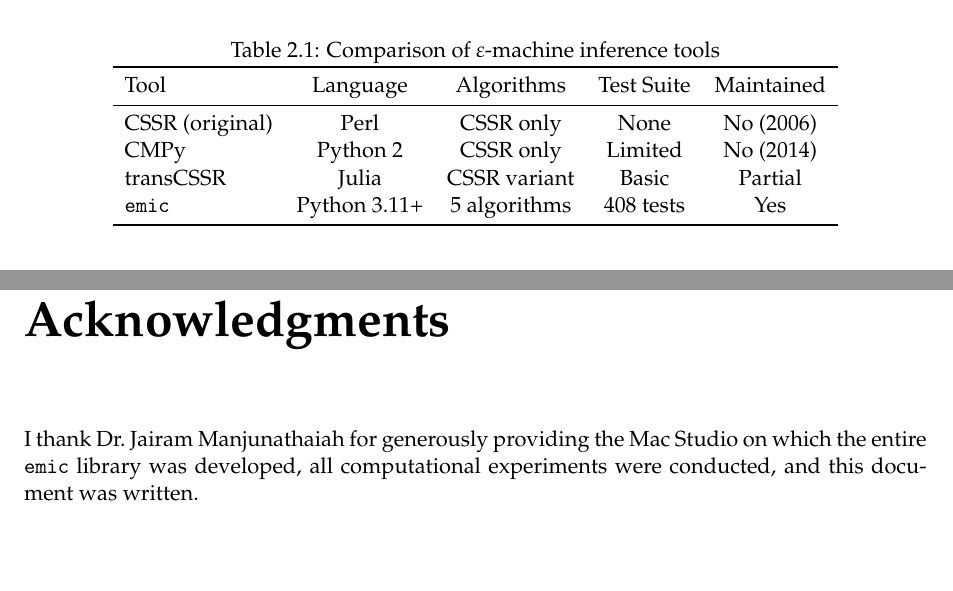
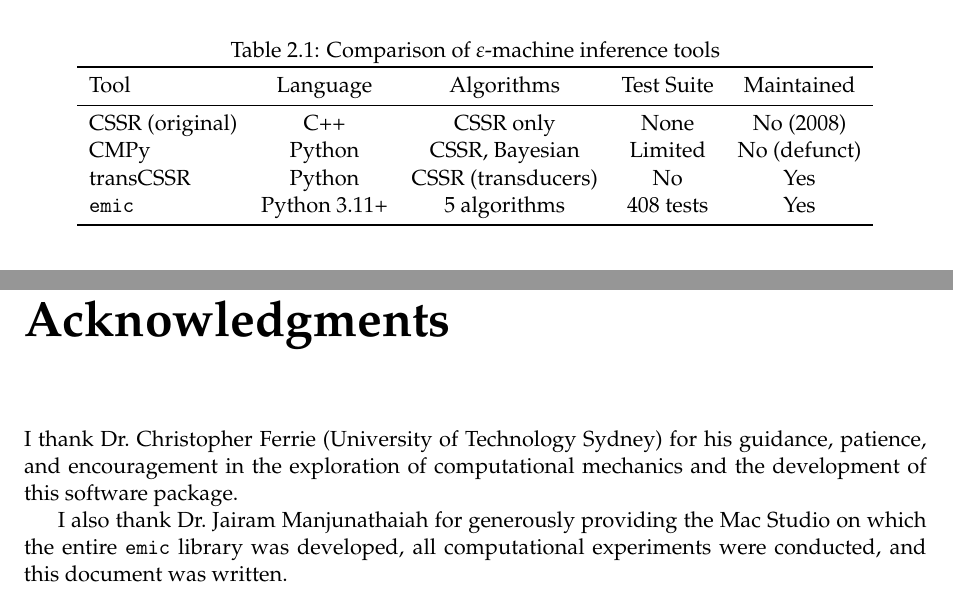
Before and after one commit to johnazariah/emic, a LaTeX thesis (.project/research/computational-mechanics-review/paper-technical/paper.tex): two parts of pages 12 and 60 of 62, joined at a grey line, cut so that both start at the same text, the shorter picture padded with empty space. Compiled offline with pdfLaTeX.

Commit message:
Prepare JOSS and arXiv papers for submission
Papers:
- JOSS paper (paper-joss/paper.md): software paper for Journal of Open Source Software
- Technical report (paper-technical/paper.tex): 62-page report for arXiv

Changes:
- Update affiliation to Centre for Quantum Software and Information, UTS
- Add acknowledgement for Dr. Christopher Ferrie (PhD adviser)
- Add acknowledgement for Dr. Jairam Manjunathaiah (computing hardware)
- Fix CSSR language: Perl → C++; transCSSR: Julia → Python
- Fix CMPy description: 'CSSR only' → 'CSSR, Bayesian'
- Update date to February 2026
- Update emic version to 0.5.1 in bibliography
- Add AI usage disclosure to both papers
- Add build-arxiv.sh script for self-contained arXiv bundle
- Add .gitignore for LaTeX build artifacts

Submission order: arXiv first → get ID → update JOSS bib → submit JOSS

```diff
--- a/.project/research/computational-mechanics-review/paper-technical/paper.tex
+++ b/.project/research/computational-mechanics-review/paper-technical/paper.tex
@@ -136,10 +136,13 @@
 }
 \author{%
     John S Azariah\\
-    \small University of Technology, Sydney (UTS)\\
+    \small Centre for Quantum Software and Information,\\
+    \small School of Computer Science,\\
+    \small Faculty of Engineering \& Information Technology,\\
+    \small University of Technology Sydney, NSW 2007, Australia\\
     \small\texttt{john.azariah@student.uts.edu.au}
 }
-\date{January 2026}
+\date{February 2026}
 
 \begin{document}
 
@@ -256,9 +259,9 @@ Several tools for $\eps$-machine inference exist, but each has limitations:
 \toprule
 Tool & Language & Algorithms & Test Suite & Maintained \\
 \midrule
-CSSR (original) & Perl & CSSR only & None & No (2006) \\
-CMPy & Python 2 & CSSR only & Limited & No (2014) \\
-transCSSR & Julia & CSSR variant & Basic & Partial \\
+CSSR (original) & C++ & CSSR only & None & No (2008) \\
+CMPy & Python & CSSR, Bayesian & Limited & No (defunct) \\
+transCSSR & Python & CSSR (transducers) & No & Yes \\
 \emic{} & Python 3.11+ & 5 algorithms & \testCount{} tests & Yes \\
 \bottomrule
 \end{tabular}
@@ -2284,7 +2287,11 @@ Several research directions remain active:
 \chapter*{Acknowledgments}
 \addcontentsline{toc}{chapter}{Acknowledgments}
 
-I thank Dr.\ Jairam Manjunathaiah for generously providing the Mac Studio on which the entire \emic{} library was developed, all computational experiments were conducted, and this document was written.
+I thank Dr.\ Christopher Ferrie (University of Technology Sydney) for his
+guidance, patience, and encouragement in the exploration of computational
+mechanics and the development of this software package.
+
+I also thank Dr.\ Jairam Manjunathaiah for generously providing the Mac Studio on which the entire \emic{} library was developed, all computational experiments were conducted, and this document was written.
 
 \input{../shared/snippets/ai-usage-disclosure.tex}
 
```
Also changed, not shown: .project/research/computational-mechanics-review/shared/bibliography/references.bib (+2 -2 lines), .project/research/computational-mechanics-review/paper-joss/paper.md, .project/research/computational-mechanics-review/paper-technical/paper.tex (2 more changed lines), 2 other files.
